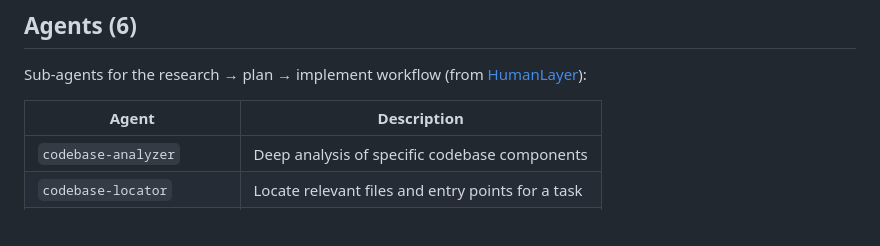
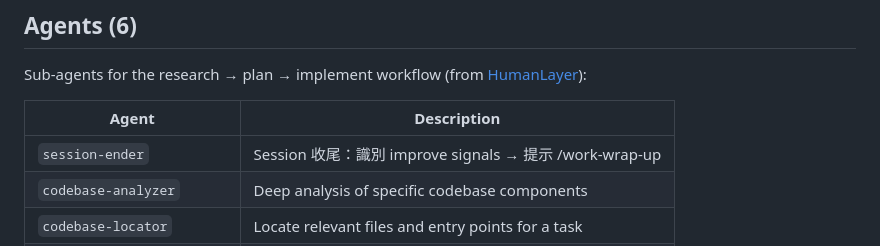
Before and after one commit to fredrick84823/fstack, a Markdown page: README.md, the part around the change. GitHub-like rendering.

```diff
--- a/README.md
+++ b/README.md
@@ -59,6 +59,7 @@ Sub-agents for the research → plan → implement workflow (from [HumanLayer](h
 
 | Agent | Description |
 |-------|-------------|
+| `session-ender` | Session 收尾：識別 improve signals → 提示 /work-wrap-up |
 | `codebase-analyzer` | Deep analysis of specific codebase components |
 | `codebase-locator` | Locate relevant files and entry points for a task |
 | `codebase-pattern-finder` | Find existing patterns and conventions |
```
Also changed, not shown: agents/session-ender.md (added, +48 -0 lines).
